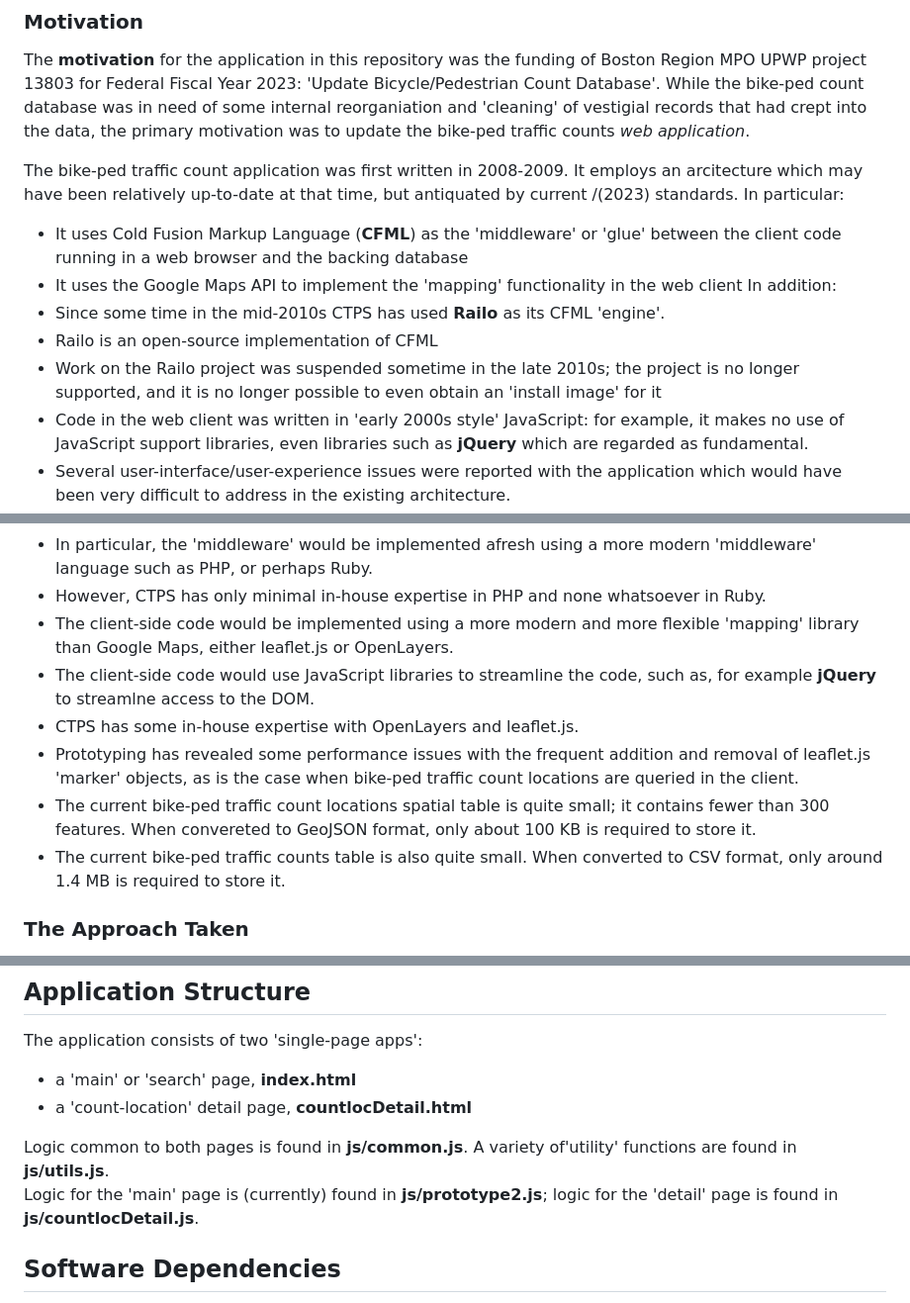
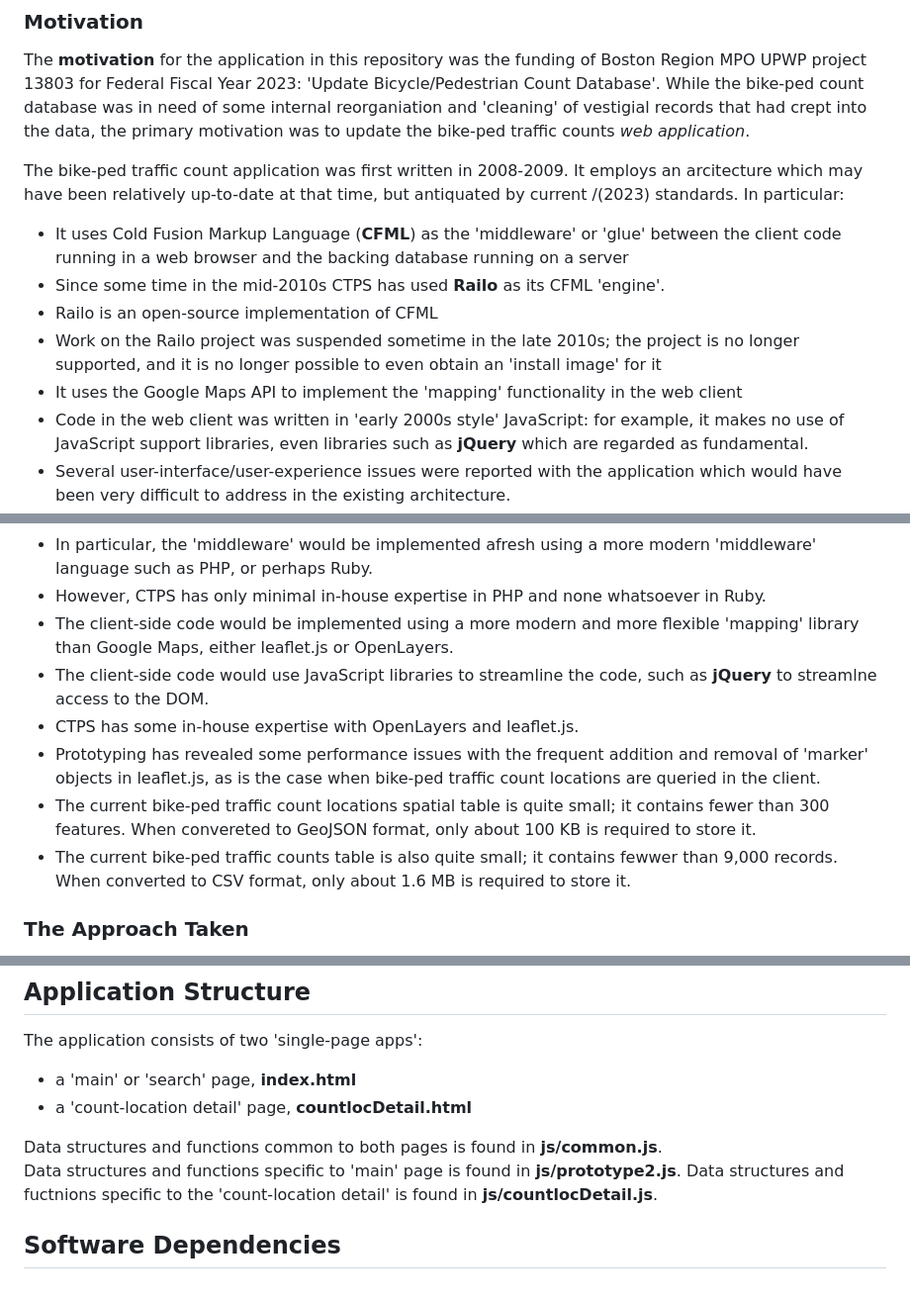
Before and after one commit to CTPSSTAFF/bp-prototype-ol, a Markdown page: README.md, 3 parts joined by grey strips. Shown at 99% size. GitHub-like rendering.

Commit message:
Updated documentaiton

```diff
--- a/README.md
+++ b/README.md
@@ -13,13 +13,12 @@ The bike-ped traffic count application was first written in 2008-2009. It employ
 arcitecture which may have been relatively up-to-date at that time, but antiquated
 by current /(2023\) standards. In particular:
 * It uses Cold Fusion Markup Language \(__CFML__\) as the 'middleware' or 'glue' between
-the client code running in a web browser and the backing database
-* It uses the Google Maps API to implement the 'mapping' functionality in the web client
-In addition:
+the client code running in a web browser and the backing database running on a server
 * Since some time in the mid-2010s CTPS has used __Railo__ as its CFML 'engine'.
 * Railo is an open-source implementation of CFML
 * Work on the Railo project was suspended sometime in the late 2010s; the project is
 no longer supported, and it is no longer possible to even obtain an 'install image' for it
+* It uses the Google Maps API to implement the 'mapping' functionality in the web client
 * Code in the web client was written in 'early 2000s style' JavaScript: for example, it makes
 no use of JavaScript support libraries, even libraries such as __jQuery__ which are regarded
 as fundamental.
@@ -38,16 +37,16 @@ software and the client-side software.
 * However, CTPS has only minimal in-house expertise in PHP and none whatsoever in Ruby.
 * The client-side code would be implemented using a more modern and more flexible 'mapping'
 library than Google Maps, either leaflet.js or OpenLayers.
-* The client-side code would use JavaScript libraries to streamline the code, such as,
-for example __jQuery__ to streamlne access to the DOM.
+* The client-side code would use JavaScript libraries to streamline the code, such as
+__jQuery__ to streamlne access to the DOM.
 * CTPS has some in-house expertise with OpenLayers and leaflet.js.
 * Prototyping has revealed some performance issues with the frequent addition and removal
-of leaflet.js 'marker' objects, as is the case when bike-ped traffic count locations
+of 'marker' objects in leaflet.js, as is the case when bike-ped traffic count locations
 are queried in the client.
 * The current bike-ped traffic count locations spatial table is quite small; it contains fewer
 than 300 features. When convereted to GeoJSON format, only about 100 KB is required to store it.
-* The current bike-ped traffic counts table is also quite small. When converted to CSV format, only
-around 1.4 MB is required to store it.
+* The current bike-ped traffic counts table is also quite small; it contains fewwer
+than 9,000 records. When converted to CSV format, only about 1.6 MB is required to store it.
 
 ### The Approach Taken
 With these points in mind, the decision was taken in early July 2023 to implement an
@@ -141,11 +140,11 @@ features of 'lrse_bikes' with a particular facility type, i.e., __fac\_type__:
 ## Application Structure
 The application consists of two 'single-page apps':
 * a 'main' or 'search' page, __index.html__
-* a 'count-location' detail page, __countlocDetail.html__
+* a 'count-location detail' page, __countlocDetail.html__
 
-Logic common to both pages is found in __js\/common.js__.
-A  variety of'utility' functions are found in __js\/utils.js__.
-Logic for the 'main' page is \(currently\) found in __js\/prototype2.js__; logic for the 'detail' page is found in __js\/countlocDetail.js__.
+Data structures and functions common to both pages is found in __js\/common.js__.
+Data structures and functions specific to 'main' page is found in __js\/prototype2.js__.
+Data structures and fuctnions specific to the 'count-location detail' is found in __js\/countlocDetail.js__.
 
 ## Software Dependencies
 These single-page apps depend upon the following software libraries:
```
Also changed, not shown: other parts of README.md (+1 -1 lines).
